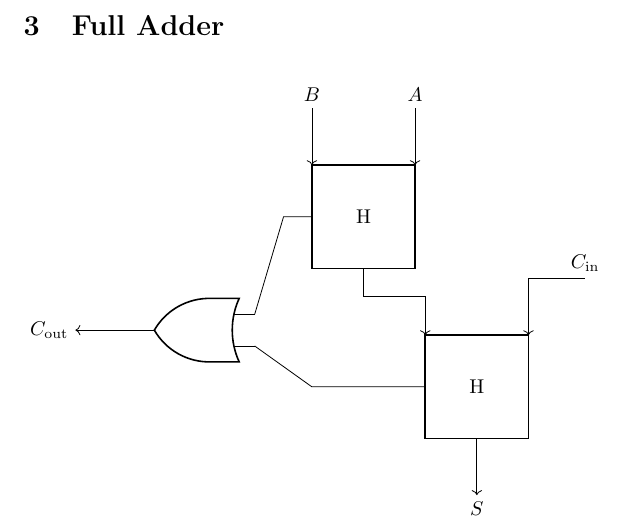
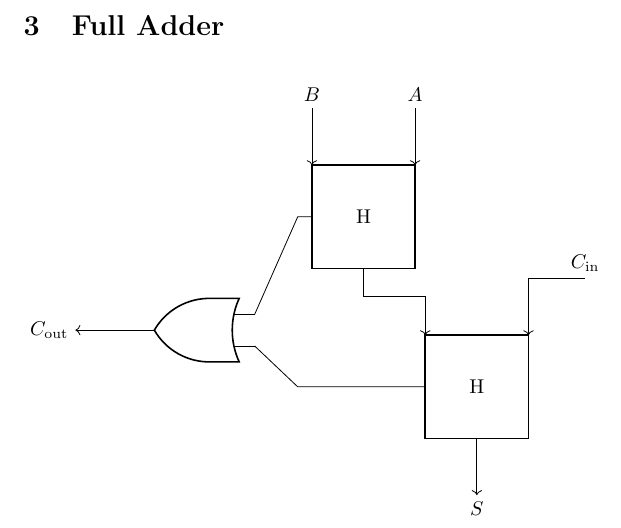
Before and after one commit to trslater/ee-notes, a LaTeX document (src/binary-logic.tex): part of page 2 of 3, cut so that both start at the same text. Compiled offline with pdfLaTeX.

Commit message:
Improve piping of binary circuits

```diff
--- a/src/binary-logic.tex
+++ b/src/binary-logic.tex
@@ -77,8 +77,8 @@
             \draw[<-] (h1.north west) -- ++(0, 1) node[above]{$B$};
 
             % Carry out
-            \draw (h1.west) -- ++(-0.5, 0) -- (or.in 2);
-            \draw (h2.west) -- ++(-2, 0) -- (or.in 1);
+            \draw (h1.west) -- ++(-0.25, 0) -- (or.in 2);
+            \draw (h2.west) -- ++(-2.25, 0) -- (or.in 1);
             \draw[->] (or.out) -- ++(-1, 0) node[left]{$C_\text{out}$};
 
             % Passthrough
```
